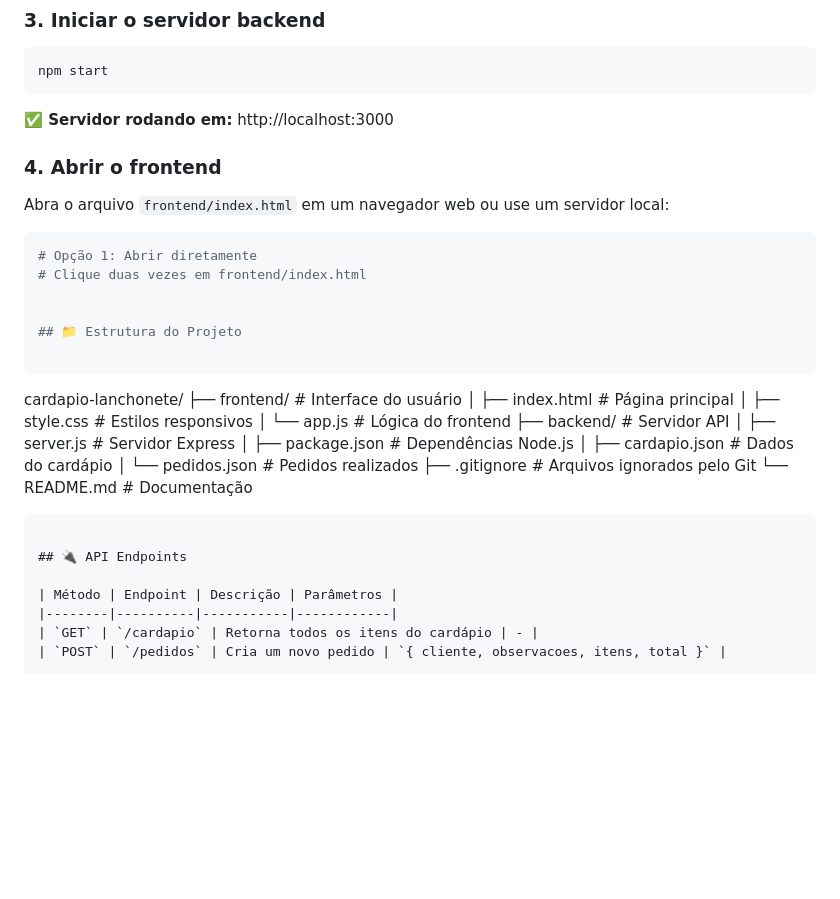
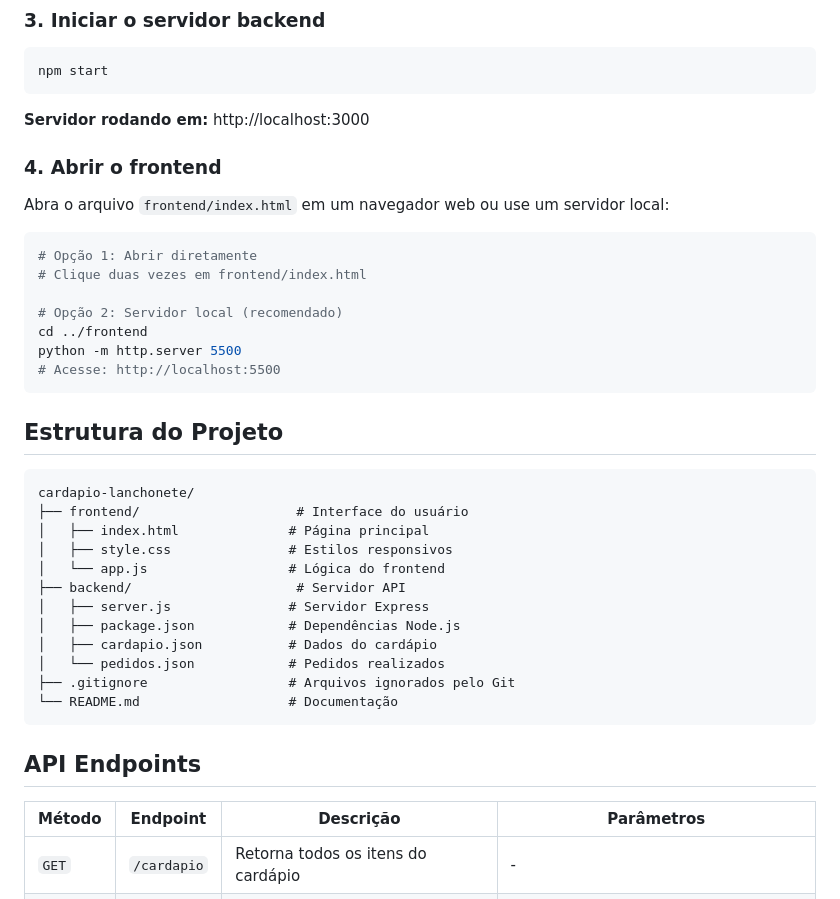
Before and after one commit to Joao07912/Cardapio-lanchonete, a Markdown page: README.md, the part around the change printed below. Rendered like a GitHub page; blank space fills up the shorter version.

Commit message:
docs: atualizar README com documentação completa

````diff
--- a/README.md
+++ b/README.md
@@ -43,7 +43,7 @@ npm install
 ```bash
 npm start
 ```
-**✅ Servidor rodando em:** http://localhost:3000
+**Servidor rodando em:** http://localhost:3000
 
 ### 4. Abrir o frontend
 Abra o arquivo `frontend/index.html` em um navegador web ou use um servidor local:
@@ -51,8 +51,13 @@ Abra o arquivo `frontend/index.html` em um navegador web ou use um servidor loca
 # Opção 1: Abrir diretamente
 # Clique duas vezes em frontend/index.html
 
+# Opção 2: Servidor local (recomendado)
+cd ../frontend
+python -m http.server 5500
+# Acesse: http://localhost:5500
+```
 
-## 📁 Estrutura do Projeto
+## Estrutura do Projeto
 
 ```
 cardapio-lanchonete/
@@ -69,7 +74,7 @@ cardapio-lanchonete/
 └── README.md                   # Documentação
 ```
 
-## 🔌 API Endpoints
+## API Endpoints
 
 | Método | Endpoint | Descrição | Parâmetros |
 |--------|----------|-----------|------------|
````
Also changed, not shown: other parts of README.md (+28 -28 lines).
